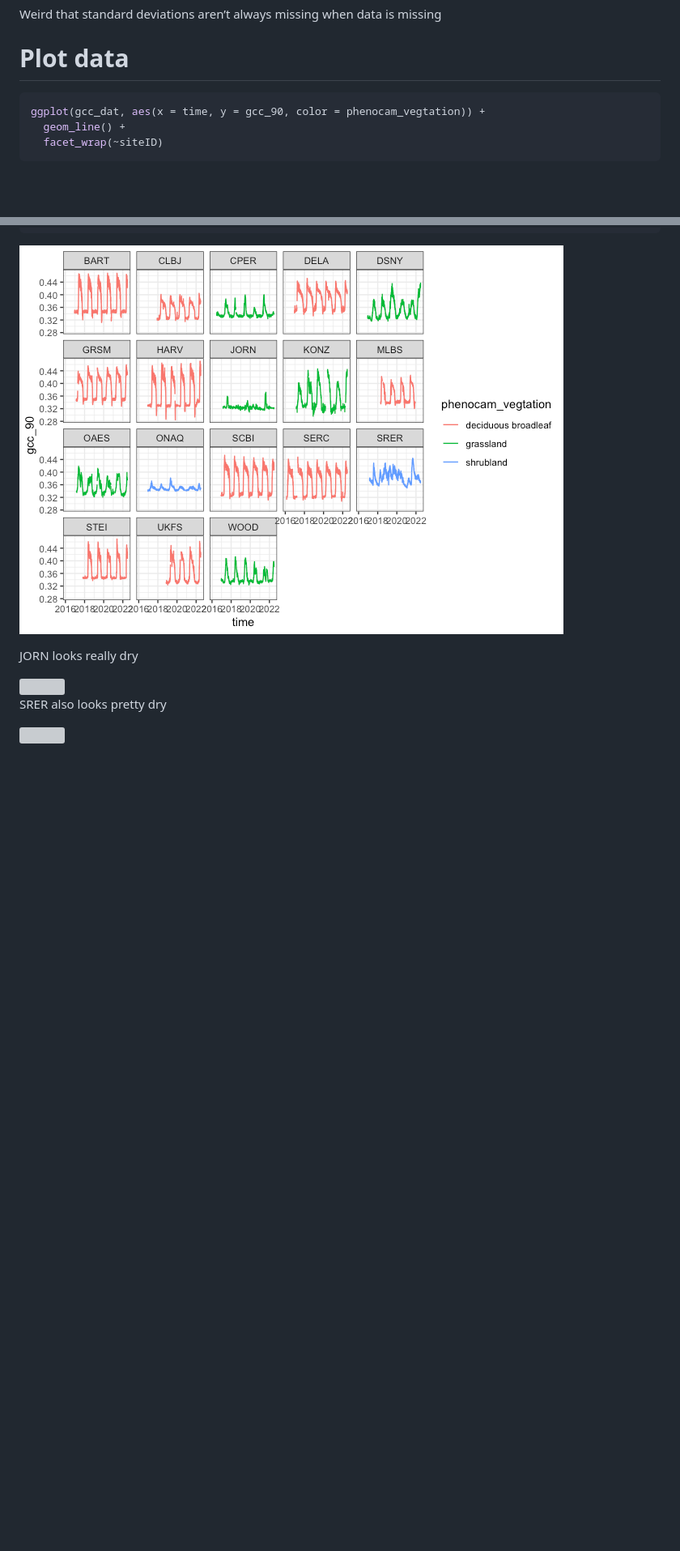
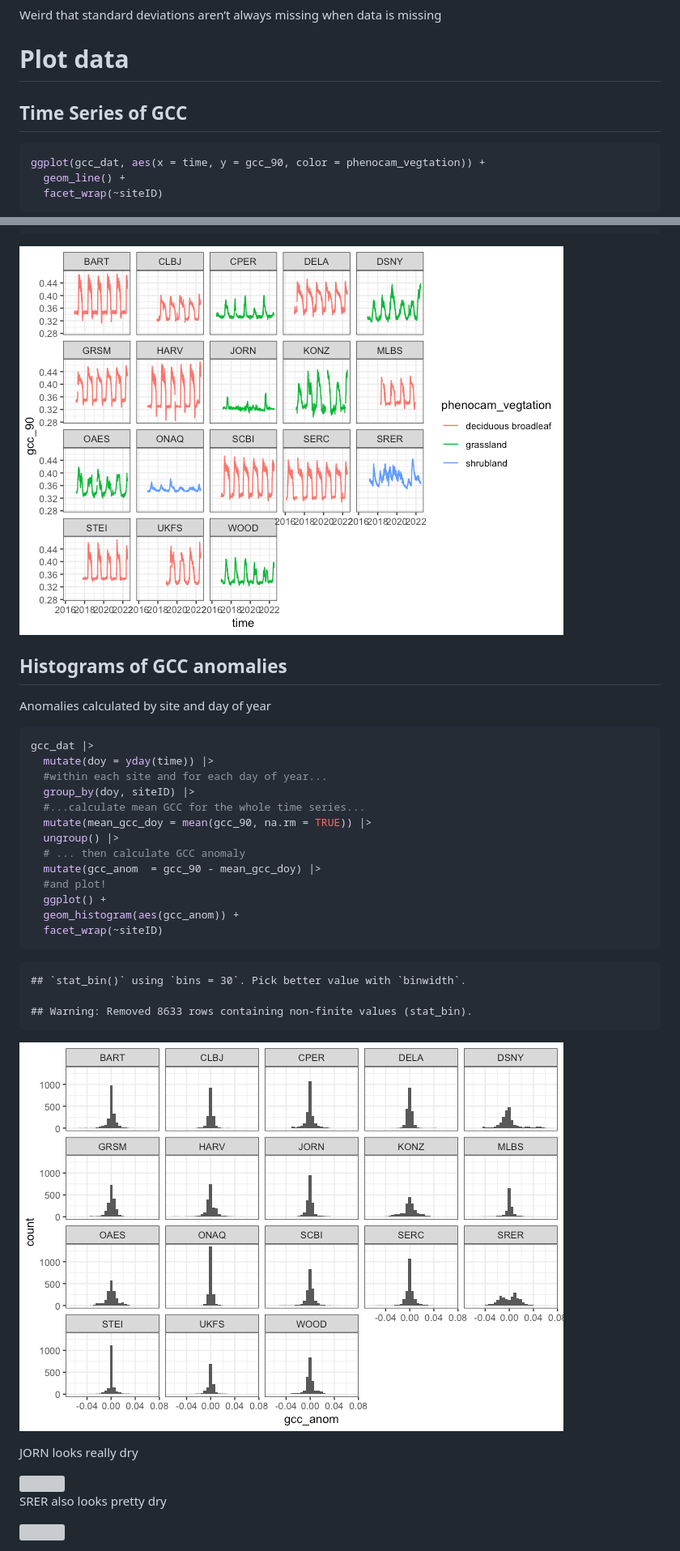
Before and after one commit to Aariq/efi-2022-phenocam, a Markdown page: docs/EDA.md, 2 parts joined by grey strips. Shown: that part at 81% size. Drawn GitHub-style; pictures changed too: docs/EDA_files/figure-gfm/unnamed-chunk-5-1.png (added); blank space fills up the shorter version; grey boxes are pictures that could not be loaded.

Commit message:
add histograms to EDA

````diff
--- a/docs/EDA.md
+++ b/docs/EDA.md
@@ -133,6 +144,8 @@ missing
 
 # Plot data
 
+## Time Series of GCC
+
 ``` r
 ggplot(gcc_dat, aes(x = time, y = gcc_90, color = phenocam_vegtation)) +
   geom_line() +
@@ -143,6 +156,32 @@ ggplot(gcc_dat, aes(x = time, y = gcc_90, color = phenocam_vegtation)) +
 
 ![](EDA_files/figure-gfm/unnamed-chunk-4-1.png)<!-- -->
 
+## Histograms of GCC anomalies
+
+Anomalies calculated by site and day of year
+
+``` r
+gcc_dat |>
+  mutate(doy = yday(time)) |>
+  #within each site and for each day of year...
+  group_by(doy, siteID) |>
+  #...calculate mean GCC for the whole time series...
+  mutate(mean_gcc_doy = mean(gcc_90, na.rm = TRUE)) |>
+  ungroup() |>
+  # ... then calculate GCC anomaly
+  mutate(gcc_anom  = gcc_90 - mean_gcc_doy) |>
+  #and plot!
+  ggplot() +
+  geom_histogram(aes(gcc_anom)) +
+  facet_wrap(~siteID)
+```
+
+    ## `stat_bin()` using `bins = 30`. Pick better value with `binwidth`.
+
+    ## Warning: Removed 8633 rows containing non-finite values (stat_bin).
+
+![](EDA_files/figure-gfm/unnamed-chunk-5-1.png)<!-- -->
+
 JORN looks really dry
 
 <img src="https://phenocam.sr.unh.edu/data/archive/NEON.D14.JORN.DP1.00033/2017/07/NEON.D14.JORN.DP1.00033_2017_07_01_120006.jpg" width="500"/>
````
Also changed, not shown: other parts of docs/EDA.md (+13 -2 lines), 1 other file.
